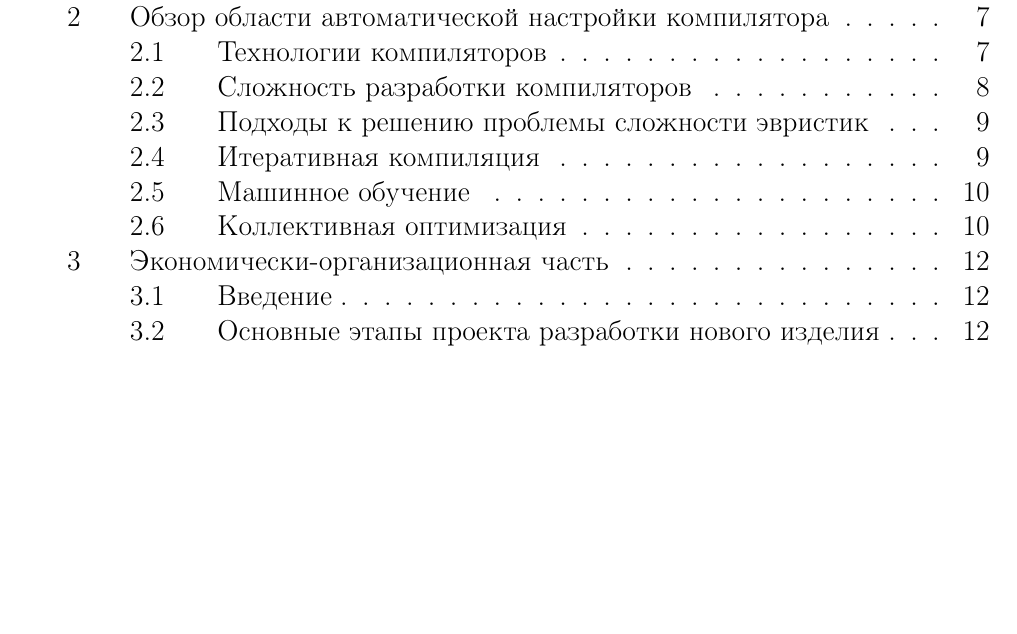
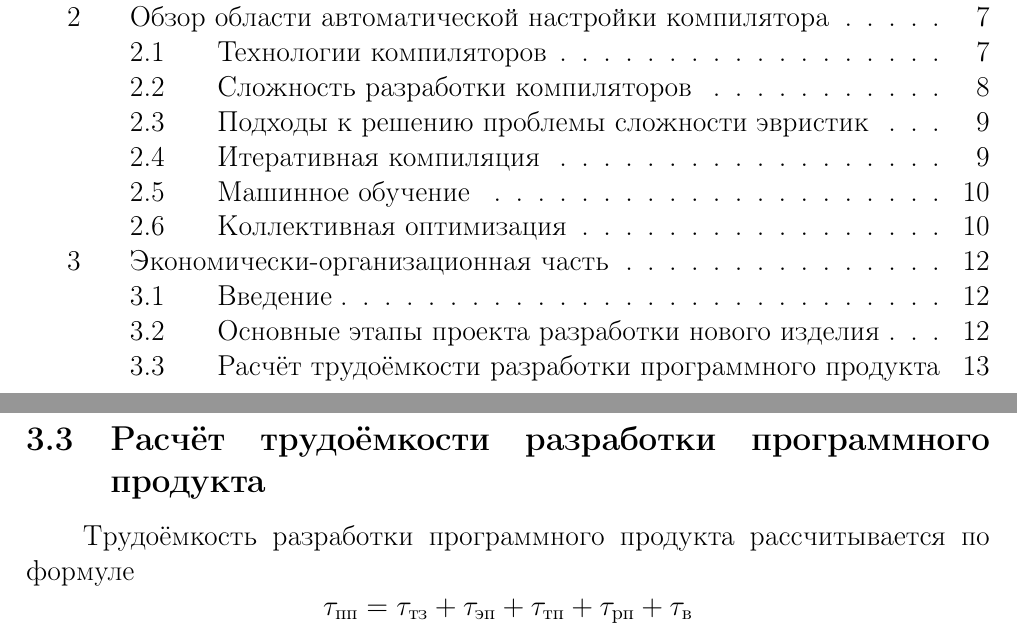
Before and after one commit to mkpankov/adaptor, a LaTeX thesis (diploma/src/latex/DiplomaProject.tex, which reads diploma/src/latex/DiplomaProject-Economics.tex): part of page 2 of 15 before the commit and two parts of pages 2 and 13 of 16 after it, the two joined at a grey line, cut so that both start at the same text, the shorter picture padded with empty space. Compiled offline with pdfLaTeX.

Commit message:
Added cyrillic symbol support for math mode.

```diff
--- a/diploma/src/latex/DiplomaProject-Economics.tex
+++ b/diploma/src/latex/DiplomaProject-Economics.tex
@@ -24,3 +24,9 @@
         \hline
     \end{tabular}
 \end{table}
+
+\subsection{Расчёт трудоёмкости разработки программного продукта}
+Трудоёмкость разработки программного продукта рассчитывается по формуле
+\begin{equation*}
+\tau_{\pe\pe} = \tau_{\te\ze} + \tau_{\erev\pe} + \tau_{\te\pe} + \tau_{\re\pe} + \tau_{\ve}
+\end{equation*}
--- a/diploma/src/latex/DiplomaProject.tex
+++ b/diploma/src/latex/DiplomaProject.tex
@@ -8,6 +8,26 @@
 \usepackage[english,russian]{babel}
 % Подключаем нужные пакеты расширений
 \usepackage{amssymb,amsfonts,amsmath,mathtext,cite,enumerate,float}
+
+% Кириллица в математическом режиме{
+\DeclareSymbolFont{cyrillic}{T2A}{cmr}{m}{n}
+\def\makecyrsymbol#1#2{%
+    \begingroup\edef\temp{\endgroup
+        \noexpand\DeclareMathSymbol{\noexpand#1}
+        {\noexpand\mathalpha}{cyrillic}%
+        {\expandafter\expandafter\expandafter
+            \calccyr\expandafter\meaning\csname T2A\string#2\endcsname\end}}%
+    \temp}
+\expandafter\def\expandafter\calccyr\string\char#1\end{#1}
+
+\makecyrsymbol\ve\cyrv
+\makecyrsymbol\ze\cyrz
+\makecyrsymbol\pe\cyrp
+\makecyrsymbol\re\cyrr
+\makecyrsymbol\te\cyrt
+\makecyrsymbol\erev\cyrerev
+
+%}
 
 % Вставка рисунков
 \usepackage{graphicx}
```
